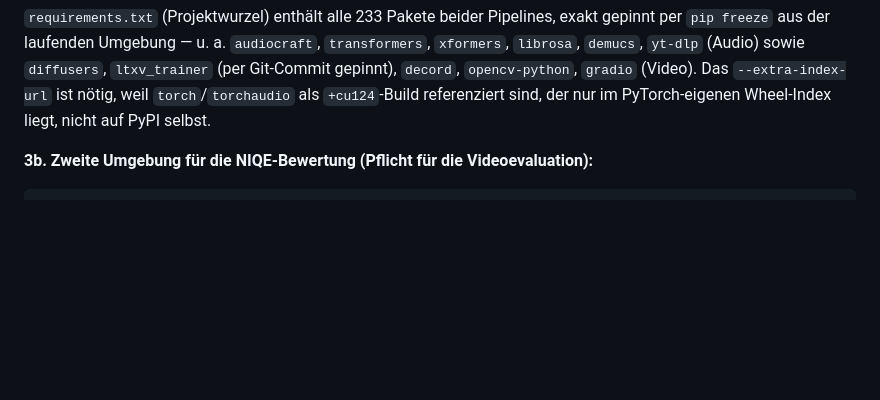
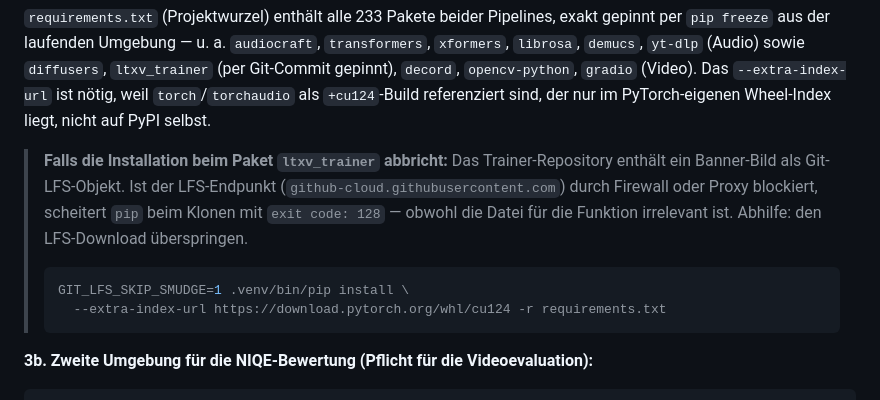
Before and after one commit to AdilBerke/Bachelor-AI-Pipeline, a Markdown page: NACHBAUANLEITUNG.md, the part around the change. Rendered like a GitHub page; blank space fills up the shorter version.

````diff
--- a/NACHBAUANLEITUNG.md
+++ b/NACHBAUANLEITUNG.md
@@ -75,6 +75,17 @@ per `pip freeze` aus der laufenden Umgebung — u. a. `audiocraft`, `transformer
 gepinnt), `decord`, `opencv-python`, `gradio` (Video). Das `--extra-index-url` ist nötig,
 weil `torch`/`torchaudio` als `+cu124`-Build referenziert sind, der nur im PyTorch-eigenen
 Wheel-Index liegt, nicht auf PyPI selbst.
+
+> **Falls die Installation beim Paket `ltxv_trainer` abbricht:** Das Trainer-Repository
+> enthält ein Banner-Bild als Git-LFS-Objekt. Ist der LFS-Endpunkt
+> (`github-cloud.githubusercontent.com`) durch Firewall oder Proxy blockiert, scheitert
+> `pip` beim Klonen mit `exit code: 128` — obwohl die Datei für die Funktion irrelevant
+> ist. Abhilfe: den LFS-Download überspringen.
+>
+> ```bash
+> GIT_LFS_SKIP_SMUDGE=1 .venv/bin/pip install \
+>   --extra-index-url https://download.pytorch.org/whl/cu124 -r requirements.txt
+> ```
 
 **3b. Zweite Umgebung für die NIQE-Bewertung (Pflicht für die Videoevaluation):**
 
````
Also changed, not shown: REPRODUCIBILITY.md (+11 -0 lines).
